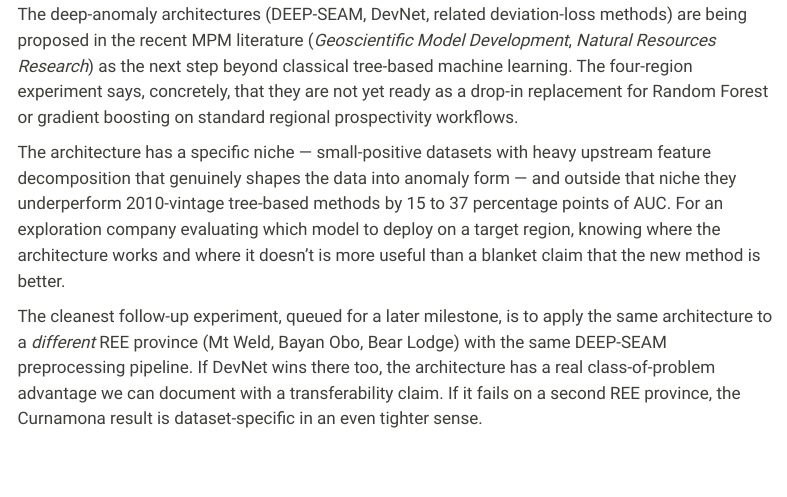
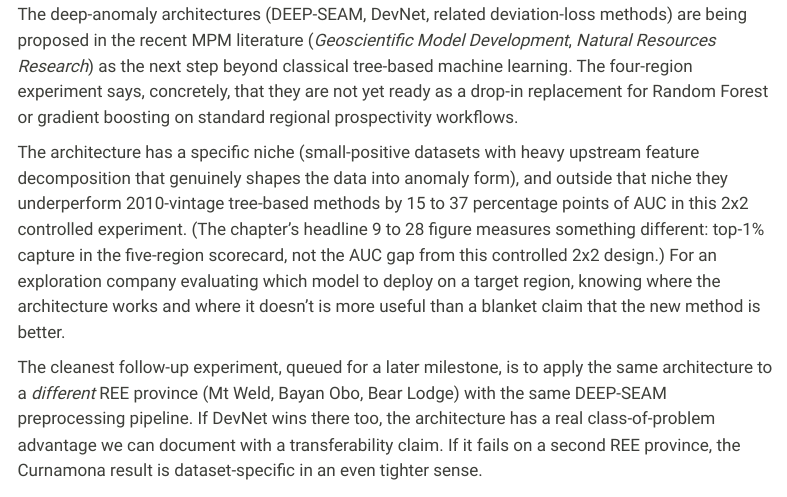
Before and after one commit to 00skyking00/ai-minerals, a Quarto document (portfolio/notebooks/cross_region/four_cell.qmd): the page in a window 1100 px wide, from 4760 px down. Rendered offline with R 4.5, knitr and Pandoc in place of Quarto, with nearby package versions; some code elsewhere in the file could not run offline; menus at the side of the page are left out.

Commit message:
docs(notebooks): deeper-notebook review down-payment + escalate full scope
Coordinator 2026-06-25 deeper-notebooks-review dispatch. Applied the unambiguous
named fixes; escalating the much-larger remainder (see PR body).

- rewrite all 3 'defensible' hits (drill_planning/index:89, prospectus/motherlode:125,
  eastak/baseline_model:70) -- rewrite, not word-swap
- four_cell.qmd: label the '15 to 37 pp AUC' figure as the 2x2 controlled
  experiment and distinguish it from the chapter's 9-28 (which is top-1% capture
  across the five-region scorecard, a different metric); convert that passage's
  two em-dashes to parentheses

ESCALATED, NOT applied: the deeper-notebook lint scope is ~10x the dispatch
estimate -- 424 em-dashes + 36 en-dashes + 75 banned-word hits across ~20
notebooks, not the ~33 dashes + 2 words in 5 files the dispatch named. Many
banned-word hits are legitimate ML terms of art ('lift' = lift curve,
'robustness' = robustness check, several in titles/headers), which the
technical-reader voice rule says to keep. A blind sweep would strip correct
terminology; the full pass needs scoping + Sky's voice calibration first.

```diff
--- a/portfolio/notebooks/cross_region/four_cell.qmd
+++ b/portfolio/notebooks/cross_region/four_cell.qmd
@@ -315,14 +315,17 @@ learning. The four-region experiment says, concretely, that they
 are not yet ready as a drop-in replacement for Random Forest or
 gradient boosting on standard regional prospectivity workflows.
 
-The architecture has a specific niche — small-positive datasets
+The architecture has a specific niche (small-positive datasets
 with heavy upstream feature decomposition that genuinely shapes the
-data into anomaly form — and outside that niche they underperform
+data into anomaly form), and outside that niche they underperform
 2010-vintage tree-based methods by 15 to 37 percentage points of
-AUC. For an exploration company evaluating which model to deploy on
-a target region, knowing where the architecture works and where it
-doesn't is more useful than a blanket claim that the new method is
-better.
+AUC in this 2x2 controlled experiment. (The chapter's headline 9 to
+28 figure measures something different: top-1% capture in the
+five-region scorecard, not the AUC gap from this controlled 2x2
+design.) For an exploration company evaluating which model to deploy
+on a target region, knowing where the architecture works and where
+it doesn't is more useful than a blanket claim that the new method
+is better.
 
 The cleanest follow-up experiment, queued for a later milestone, is
 to apply the same architecture to a *different* REE province (Mt
```
Also changed, not shown: portfolio/notebooks/drill_planning/index.qmd (+1 -1 lines), portfolio/notebooks/eastak/baseline_model.qmd (+1 -1 lines), portfolio/notebooks/prospectus/motherlode.qmd (+2 -2 lines).
